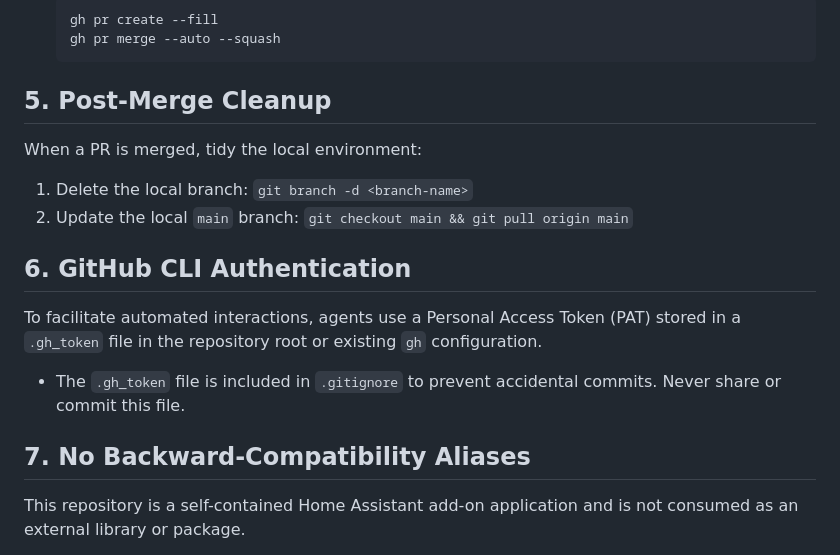
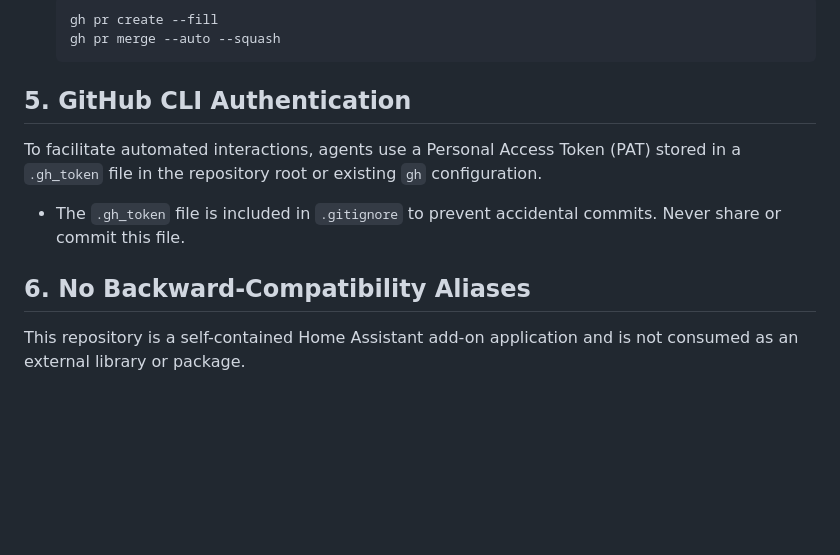
Before and after one commit to stuart-c/travel-assistant, a Markdown page: AGENTS.md, the part around the change. Drawn GitHub-style; blank space fills up the shorter version.

Commit message:
docs: remove post-merge cleanup section from AGENTS.md

````diff
--- a/AGENTS.md
+++ b/AGENTS.md
@@ -61,16 +61,11 @@ Tests and lints **MUST** be run locally before being pushed to GitHub. This is m
   gh pr merge --auto --squash
   ```
 
-## 5. Post-Merge Cleanup
-When a PR is merged, tidy the local environment:
-1. Delete the local branch: `git branch -d <branch-name>`
-2. Update the local `main` branch: `git checkout main && git pull origin main`
-
-## 6. GitHub CLI Authentication
+## 5. GitHub CLI Authentication
 To facilitate automated interactions, agents use a Personal Access Token (PAT) stored in a `.gh_token` file in the repository root or existing `gh` configuration.
 - The `.gh_token` file is included in `.gitignore` to prevent accidental commits. Never share or commit this file.
 
-## 7. No Backward-Compatibility Aliases
+## 6. No Backward-Compatibility Aliases
 This repository is a self-contained Home Assistant add-on application and is not consumed as an external library or package.
 - **Never create backward-compatibility aliases, wrappers, or fallbacks** when refactoring, replacing, or removing classes, models, functions, or endpoints.
 - When replacing a model or function (e.g. `BusStop` / `Station` -> `Stop`), update all call sites, imports, database schemas, and unit tests directly, and delete obsolete identifiers entirely.
````
